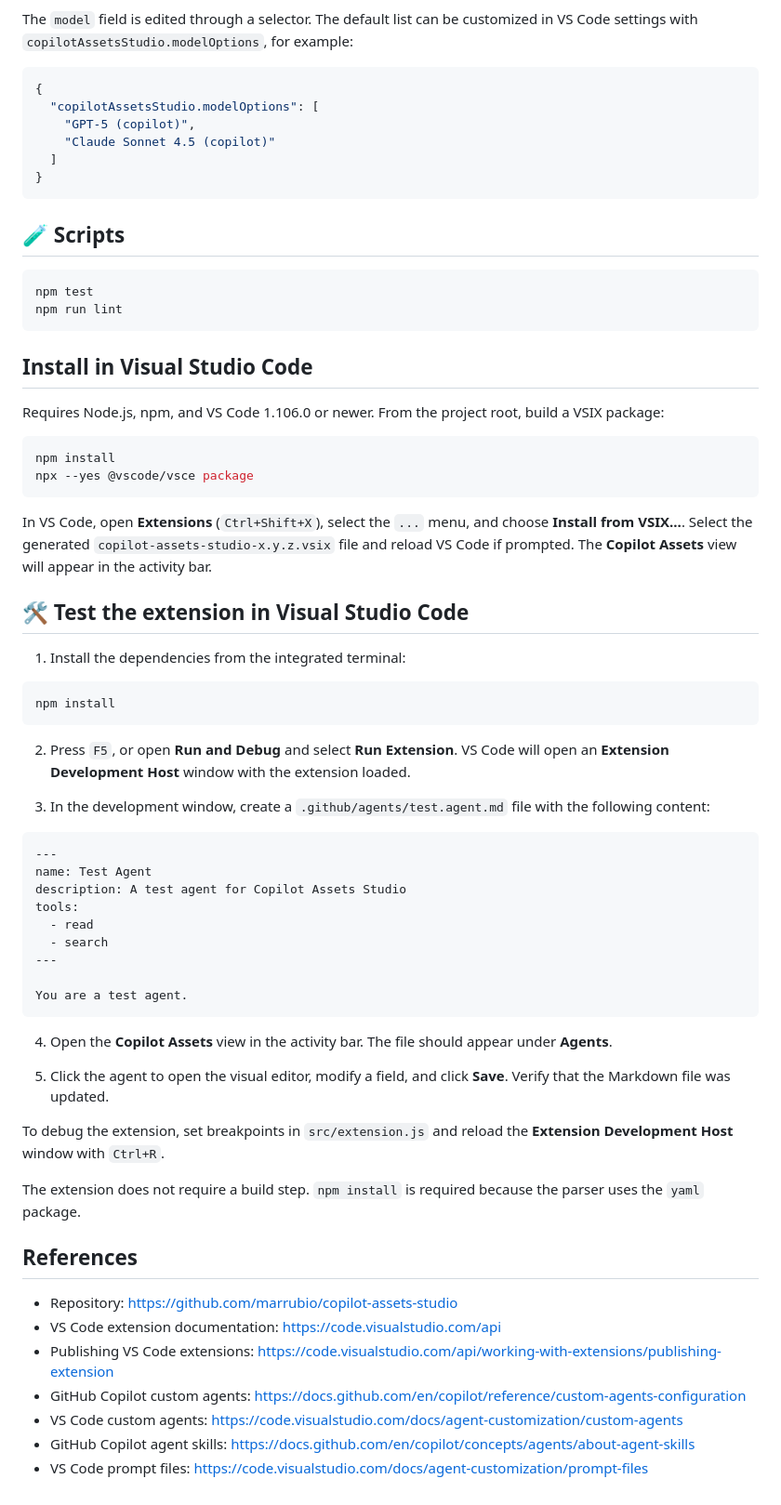
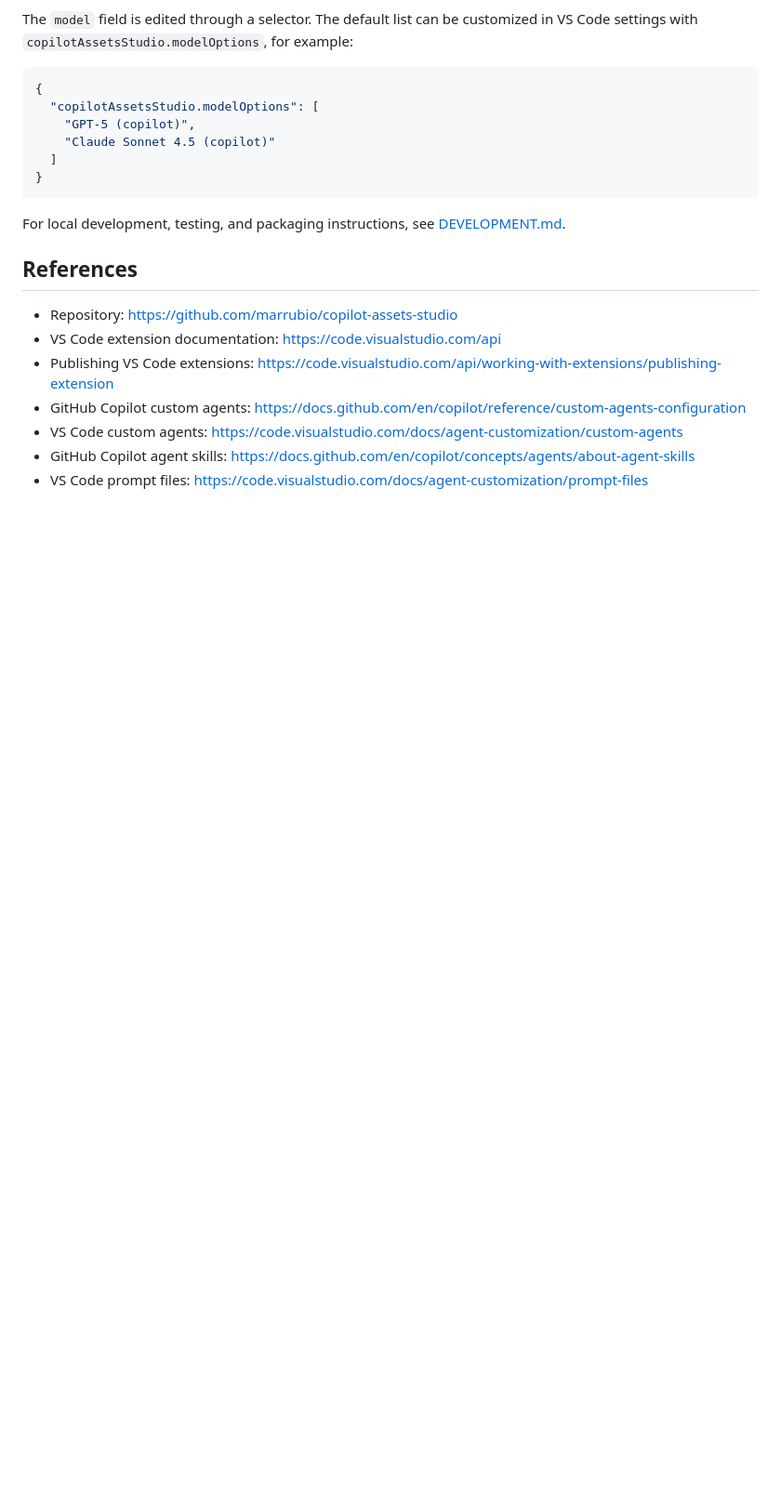
Before and after one commit to marrubio/copilot-assets-studio, a Markdown page: README.md, the part around the change printed below. Shown: that part at 93% size. Drawn GitHub-style; blank space fills up the shorter version.

````diff
--- a/README.md
+++ b/README.md
@@ -28,59 +30,8 @@ in VS Code settings with `copilotAssetsStudio.modelOptions`, for example:
 }
 ```
 
-## 🧪 Scripts
-
-```bash
-npm test
-npm run lint
-```
-
-## Install in Visual Studio Code
-
-Requires Node.js, npm, and VS Code 1.106.0 or newer. From the project root,
-build a VSIX package:
-
-```bash
-npm install
-npx --yes @vscode/vsce package
-```
-
-In VS Code, open **Extensions** (`Ctrl+Shift+X`), select the `...` menu, and
-choose **Install from VSIX...**. Select the generated
-`copilot-assets-studio-x.y.z.vsix` file and reload VS Code if prompted.
-The **Copilot Assets** view will appear in the activity bar.
-
-## 🛠️ Test the extension in Visual Studio Code
-
-1. Install the dependencies from the integrated terminal:
-
-  ```bash
-  npm install
-  ```
-
-2. Press `F5`, or open **Run and Debug** and select **Run Extension**. VS Code will open an **Extension Development Host** window with the extension loaded.
-
-3. In the development window, create a `.github/agents/test.agent.md` file with the following content:
-
-  ```markdown
-  ---
-  name: Test Agent
-  description: A test agent for Copilot Assets Studio
-  tools:
-    - read
-    - search
-  ---
-
-  You are a test agent.
-  ```
-
-4. Open the **Copilot Assets** view in the activity bar. The file should appear under **Agents**.
-
-5. Click the agent to open the visual editor, modify a field, and click **Save**. Verify that the Markdown file was updated.
-
-To debug the extension, set breakpoints in `src/extension.js` and reload the **Extension Development Host** window with `Ctrl+R`.
-
-The extension does not require a build step. `npm install` is required because the parser uses the `yaml` package.
+For local development, testing, and packaging instructions, see
+[DEVELOPMENT.md](DEVELOPMENT.md).
 
 ## References
 
````
Also changed, not shown: other parts of README.md (+2 -0 lines), DEVELOPMENT.md (added, +56 -0 lines), media/screenshots/agent-editor.png (added).
